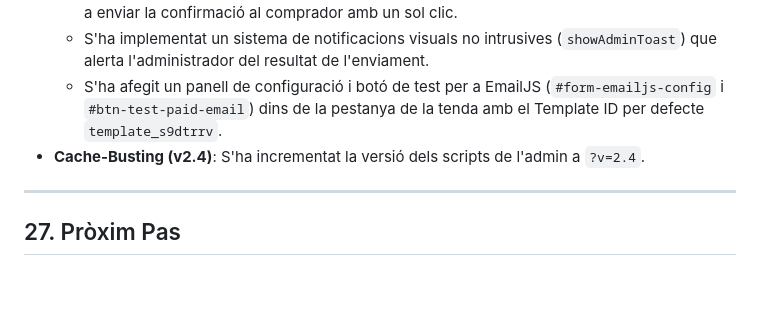
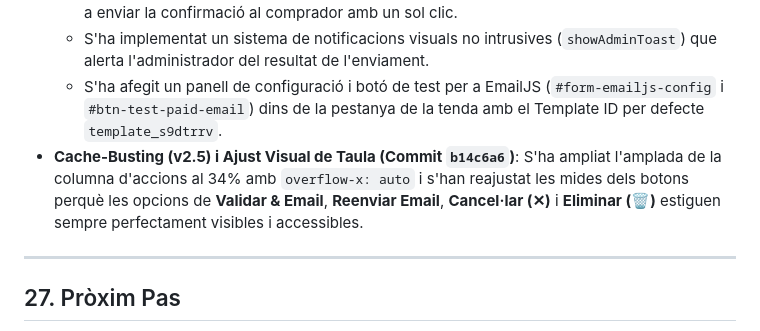
Before and after one commit to agstcomi/Web_comi_ares, a Markdown page: AGENTS.md, the part around the change. Drawn GitHub-style; blank space fills up the shorter version.

Commit message:
docs: actualitzar AGENTS.md amb ajustos de taula d'accions

```diff
--- a/AGENTS.md
+++ b/AGENTS.md
@@ -321,7 +321,7 @@ Completat localment:
   - Per a comandes ja pagades, s'ha afegit un botó d'acció **"Reenviar correu"** per si cal tornar a enviar la confirmació al comprador amb un sol clic.
   - S'ha implementat un sistema de notificacions visuals no intrusives (`showAdminToast`) que alerta l'administrador del resultat de l'enviament.
   - S'ha afegit un panell de configuració i botó de test per a EmailJS (`#form-emailjs-config` i `#btn-test-paid-email`) dins de la pestanya de la tenda amb el Template ID per defecte `template_s9dtrrv`.
-* **Cache-Busting (v2.4)**: S'ha incrementat la versió dels scripts de l'admin a `?v=2.4`.
+* **Cache-Busting (v2.5) i Ajust Visual de Taula (Commit `b14c6a6`)**: S'ha ampliat l'amplada de la columna d'accions al 34% amb `overflow-x: auto` i s'han reajustat les mides dels botons perquè les opcions de **Validar & Email**, **Reenviar Email**, **Cancel·lar (✕)** i **Eliminar (🗑)** estiguen sempre perfectament visibles i accessibles.
 
 ---
 
```
